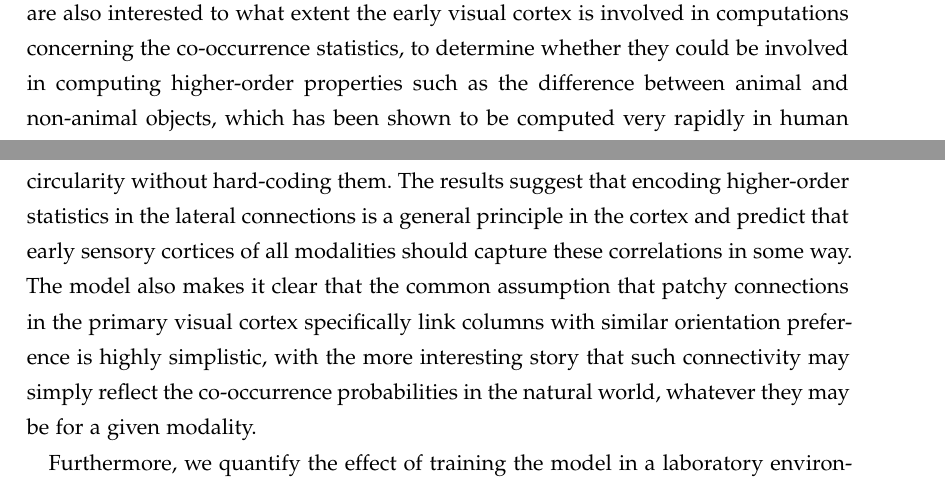
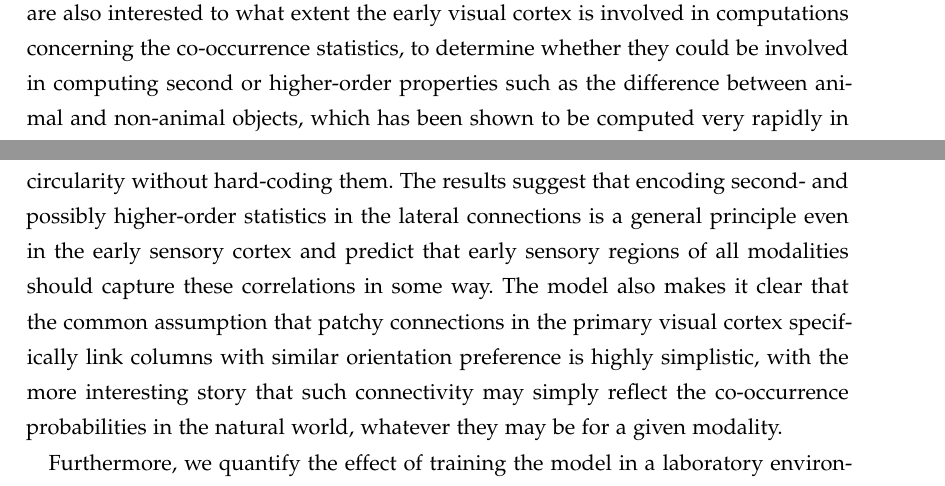
Before and after one commit to philippjfr/PhDThesis, a LaTeX thesis (PhDthesis.tex, which reads FrontBackMatter/LateralStatistics.tex): two parts of pages 185 and 188 of 224, joined at a grey line, cut so that both start at the same text. Compiled offline with pdfLaTeX; a missing font is replaced by an installed copy or a similar font; an older LaTeX class or package is replaced by its successor.

Commit message:
Refer two second and higher order statistics

```diff
--- a/FrontBackMatter/LateralStatistics.tex
+++ b/FrontBackMatter/LateralStatistics.tex
@@ -619,10 +619,10 @@ anisotropy of lateral connections \citep{Bosking1997} could be
 explained by differences rearing environments. We are also interested
 to what extent the early visual cortex is involved in computations
 concerning the co-occurrence statistics, to determine whether they
-could be involved in computing higher-order properties such as the
-difference between animal and non-animal objects, which has been shown
-to be computed very rapidly in human psychophysics experiments
-\citep{Serre2007b}.
+could be involved in computing second or higher-order properties such
+as the difference between animal and non-animal objects, which has
+been shown to be computed very rapidly in human psychophysics
+experiments \citep{Serre2007b}.
 
 In performing the analysis we demonstrated that the model could
 capture the statistics of simplified stimuli almost perfectly (see
@@ -632,16 +632,16 @@ reasonable extent, including clear differences between various
 datasets. This provides the first demonstration that a developmental
 of V1 can indeed capture the statistics of natural images and can
 learn various Gestalt rules for edge co-linearity and co-circularity
-without hard-coding them. The results suggest that encoding
-higher-order statistics in the lateral connections is a general
-principle in the cortex and predict that early sensory cortices of all
-modalities should capture these correlations in some way. The model
-also makes it clear that the common assumption that patchy connections
-in the primary visual cortex specifically link columns with similar
-orientation preference is highly simplistic, with the more interesting
-story that such connectivity may simply reflect the co-occurrence
-probabilities in the natural world, whatever they may be for a given
-modality.
+without hard-coding them. The results suggest that encoding second-
+and possibly higher-order statistics in the lateral connections is a
+general principle even in the early sensory cortex and predict that
+early sensory regions of all modalities should capture these
+correlations in some way. The model also makes it clear that the
+common assumption that patchy connections in the primary visual cortex
+specifically link columns with similar orientation preference is
+highly simplistic, with the more interesting story that such
+connectivity may simply reflect the co-occurrence probabilities in the
+natural world, whatever they may be for a given modality.
 
 Furthermore, we quantify the effect of training the model in a
 laboratory environment with very long, high-contrast cage bars, and
```
Also changed, not shown: FrontBackMatter/LateralStatistics.tex (2 more changed lines).
